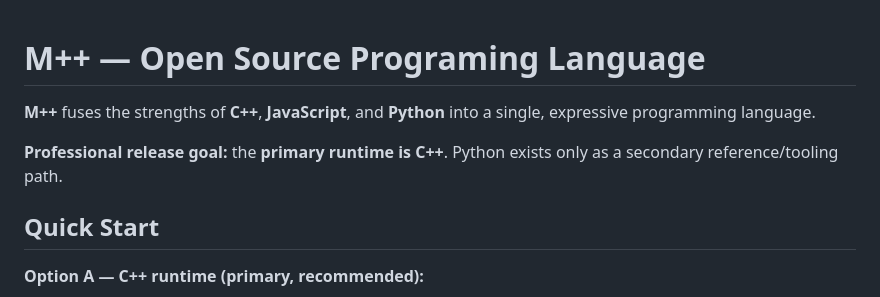
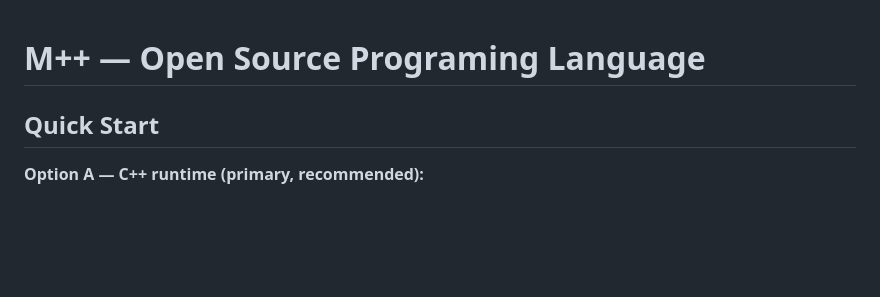
Before and after one commit to DeveloperCreater/MPP, a Markdown page: README.md, the part around the change. Drawn GitHub-style; blank space fills up the shorter version.

```diff
--- a/README.md
+++ b/README.md
@@ -1,8 +1,5 @@
 # M++ — Open Source Programing Language
 
-**M++** fuses the strengths of **C++**, **JavaScript**, and **Python** into a single, expressive programming language.
-
-**Professional release goal:** the **primary runtime is C++**. Python exists only as a secondary reference/tooling path.
 
 ## Quick Start
 
```
